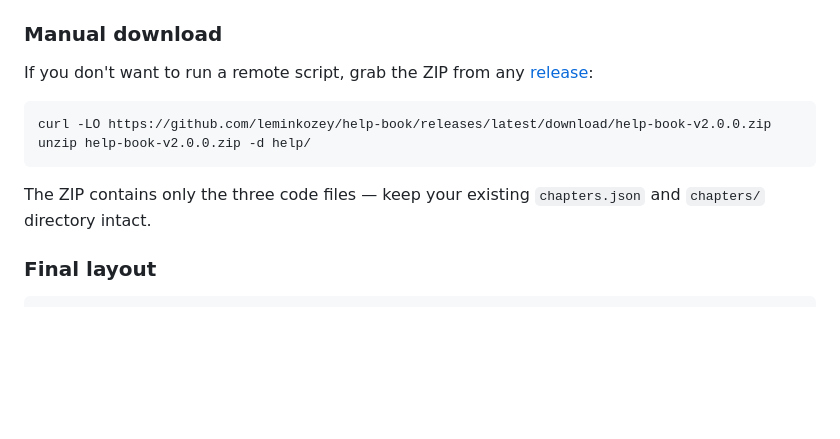
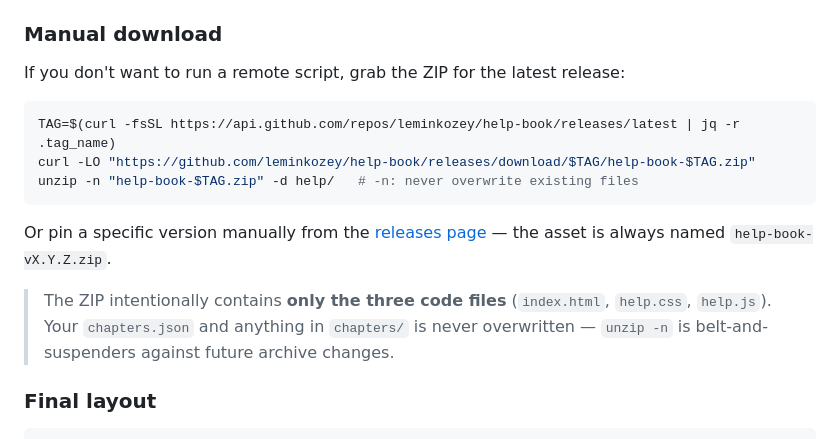
Before and after one commit to leminkozey/help-book, a Markdown page: README.md, the part around the change. GitHub-like rendering; blank space fills up the shorter version.

Commit message:
docs(readme): version-agnostic manual-download flow
- replace hardcoded help-book-v2.0.0.zip URL with a snippet that
  resolves the latest tag via the GitHub API first; the previous URL
  pointed via /releases/latest/download/ which redirects to the actual
  latest tag (so v2.0.1+ would 404)
- use unzip -n in the snippet to never overwrite existing files; today
  the ZIP only ships code files but this protects users from future
  archive changes
- explicit note that chapters.json + chapters/ are never overwritten

Closes #6
Closes #15

````diff
--- a/README.md
+++ b/README.md
@@ -79,14 +79,17 @@ The installer:
 
 ### Manual download
 
-If you don't want to run a remote script, grab the ZIP from any [release](https://github.com/leminkozey/help-book/releases):
+If you don't want to run a remote script, grab the ZIP for the latest release:
 
 ```bash
-curl -LO https://github.com/leminkozey/help-book/releases/latest/download/help-book-v2.0.0.zip
-unzip help-book-v2.0.0.zip -d help/
+TAG=$(curl -fsSL https://api.github.com/repos/leminkozey/help-book/releases/latest | jq -r .tag_name)
+curl -LO "https://github.com/leminkozey/help-book/releases/download/$TAG/help-book-$TAG.zip"
+unzip -n "help-book-$TAG.zip" -d help/   # -n: never overwrite existing files
 ```
 
-The ZIP contains only the three code files — keep your existing `chapters.json` and `chapters/` directory intact.
+Or pin a specific version manually from the [releases page](https://github.com/leminkozey/help-book/releases) — the asset is always named `help-book-vX.Y.Z.zip`.
+
+> The ZIP intentionally contains **only the three code files** (`index.html`, `help.css`, `help.js`). Your `chapters.json` and anything in `chapters/` is never overwritten — `unzip -n` is belt-and-suspenders against future archive changes.
 
 ### Final layout
 
````
